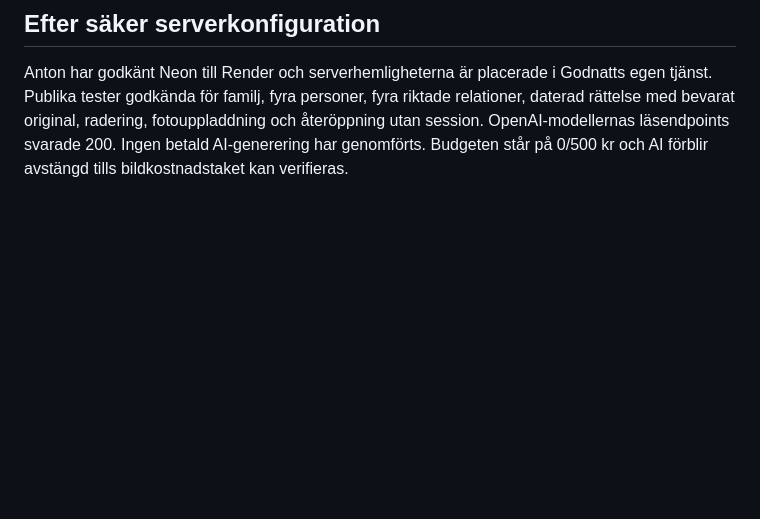
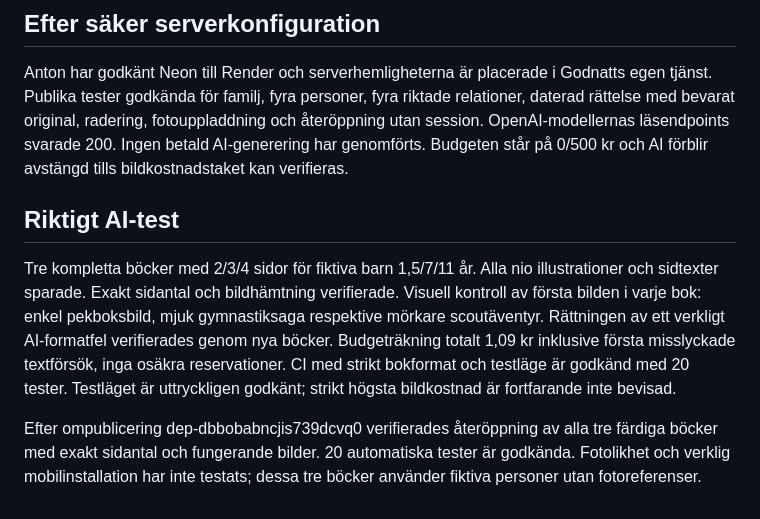
Before and after one commit to AntonafSegerstad/Godnatt, a Markdown page: TEST_REPORT.md, the part around the change. Drawn GitHub-style; blank space fills up the shorter version.

```diff
--- a/TEST_REPORT.md
+++ b/TEST_REPORT.md
@@ -40,3 +40,8 @@ Render YAML har även validerats mot Render JSON Schema. Neon Free-projekt och t
 
 ## Efter säker serverkonfiguration
 Anton har godkänt Neon till Render och serverhemligheterna är placerade i Godnatts egen tjänst. Publika tester godkända för familj, fyra personer, fyra riktade relationer, daterad rättelse med bevarat original, radering, fotouppladdning och återöppning utan session. OpenAI-modellernas läsendpoints svarade 200. Ingen betald AI-generering har genomförts. Budgeten står på 0/500 kr och AI förblir avstängd tills bildkostnadstaket kan verifieras.
+
+## Riktigt AI-test
+Tre kompletta böcker med 2/3/4 sidor för fiktiva barn 1,5/7/11 år. Alla nio illustrationer och sidtexter sparade. Exakt sidantal och bildhämtning verifierade. Visuell kontroll av första bilden i varje bok: enkel pekboksbild, mjuk gymnastiksaga respektive mörkare scoutäventyr. Rättningen av ett verkligt AI-formatfel verifierades genom nya böcker. Budgeträkning totalt 1,09 kr inklusive första misslyckade textförsök, inga osäkra reservationer. CI med strikt bokformat och testläge är godkänd med 20 tester. Testläget är uttryckligen godkänt; strikt högsta bildkostnad är fortfarande inte bevisad.
+
+Efter ompublicering dep-dbbobabncjis739dcvq0 verifierades återöppning av alla tre färdiga böcker med exakt sidantal och fungerande bilder. 20 automatiska tester är godkända. Fotolikhet och verklig mobilinstallation har inte testats; dessa tre böcker använder fiktiva personer utan fotoreferenser.
```
Also changed, not shown: README.md (+1 -1 lines), STATUS.md (+14 -4 lines).
